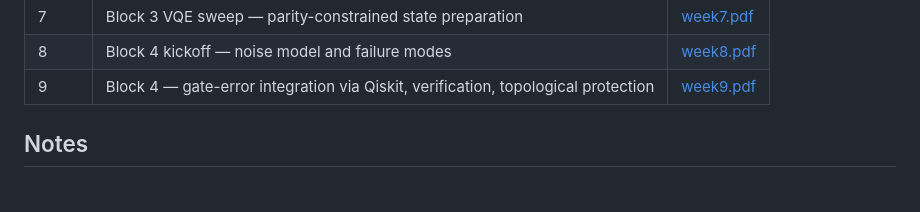
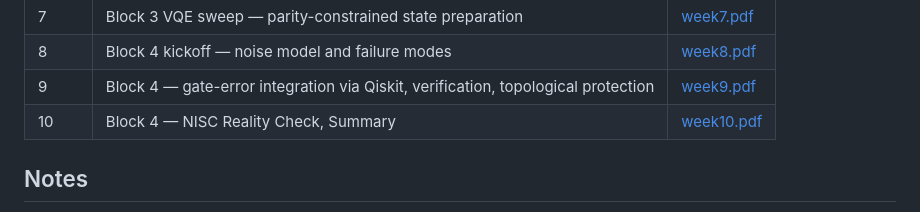
Before and after one commit to edhar98/majorana-modes-machine, a Markdown page: README.md, the part around the change. GitHub-like rendering.

```diff
--- a/README.md
+++ b/README.md
@@ -148,6 +148,7 @@ Weekly presentation slides:
 | 7 | Block 3 VQE sweep — parity-constrained state preparation | [week7.pdf](https://edhar98.github.io/majorana-modes-machine/week7.pdf) |
 | 8 | Block 4 kickoff — noise model and failure modes | [week8.pdf](https://edhar98.github.io/majorana-modes-machine/week8.pdf) |
 | 9 | Block 4 — gate-error integration via Qiskit, verification, topological protection | [week9.pdf](https://edhar98.github.io/majorana-modes-machine/week9.pdf) |
+| 10 | Block 4 — NISC Reality Check, Summary | [week10.pdf](https://edhar98.github.io/majorana-modes-machine/week10.pdf) |
 
 ## Notes
 
```
